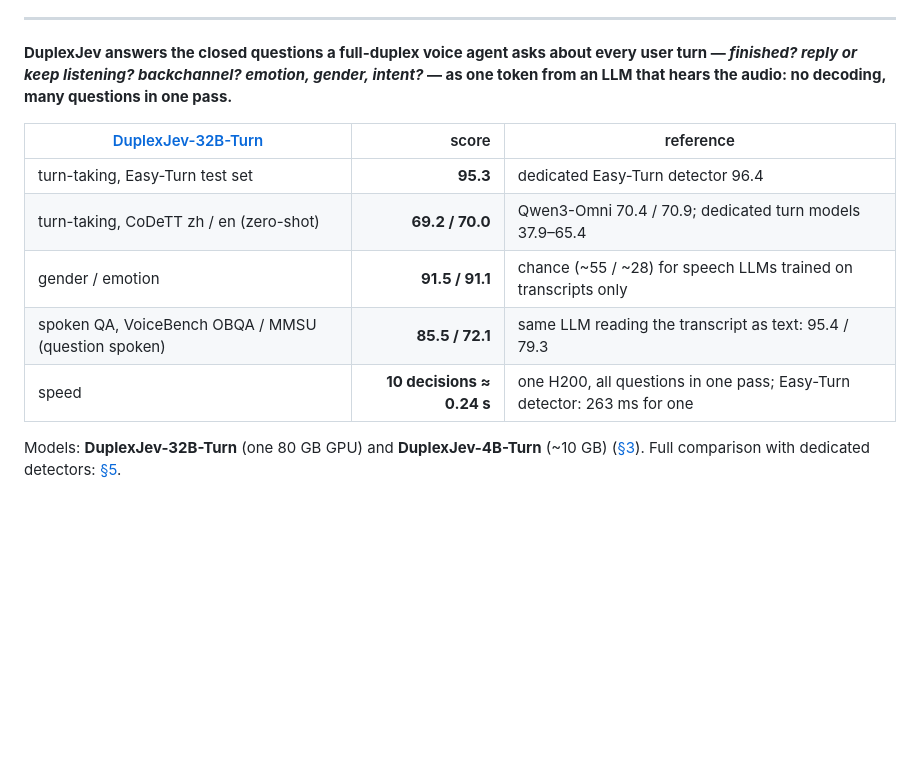
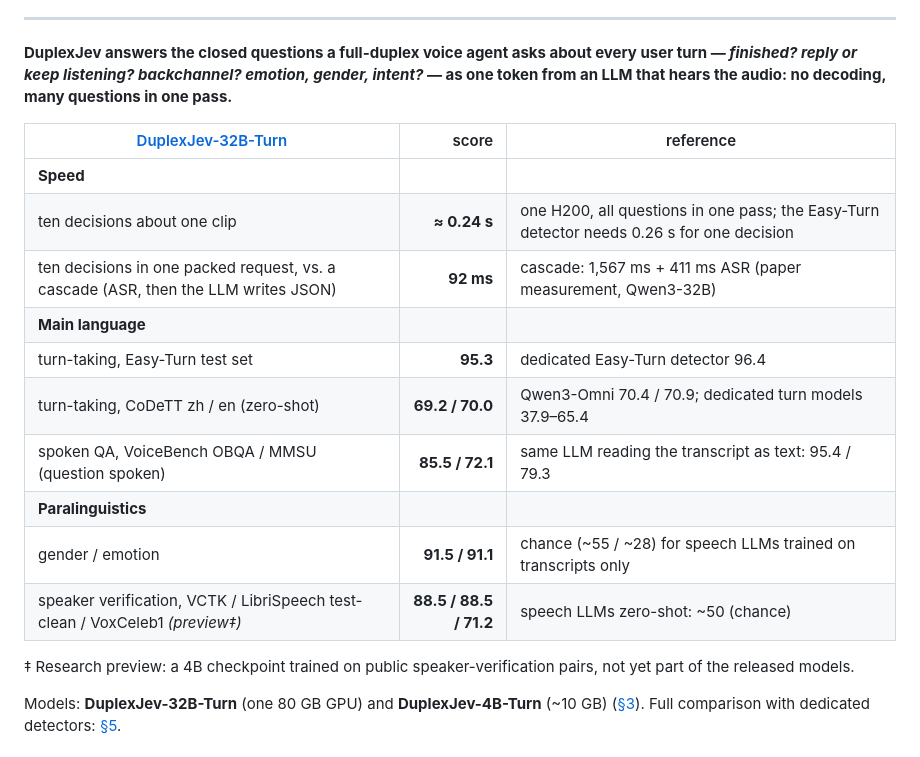
Before and after one commit to adventists-ai/duplexjev, a Markdown page: README.md, the part around the change. Rendered like a GitHub page; blank space fills up the shorter version.

```diff
--- a/README.md
+++ b/README.md
@@ -27,11 +27,18 @@ questions in one pass.**
 
 | [DuplexJev-32B-Turn](https://huggingface.co/adventists-ai/DuplexJev-32B-Turn) | score | reference |
 |---|---:|---|
+| **Speed** | | |
+| ten decisions about one clip | **≈ 0.24 s** | one H200, all questions in one pass; the Easy-Turn detector needs 0.26 s for one decision |
+| ten decisions in one packed request, vs. a cascade (ASR, then the LLM writes JSON) | **92 ms** | cascade: 1,567 ms + 411 ms ASR (paper measurement, Qwen3-32B) |
+| **Main language** | | |
 | turn-taking, Easy-Turn test set | **95.3** | dedicated Easy-Turn detector 96.4 |
 | turn-taking, CoDeTT zh / en (zero-shot) | **69.2 / 70.0** | Qwen3-Omni 70.4 / 70.9; dedicated turn models 37.9–65.4 |
+| spoken QA, VoiceBench OBQA / MMSU (question spoken) | **85.5 / 72.1** | same LLM reading the transcript as text: 95.4 / 79.3 |
+| **Paralinguistics** | | |
 | gender / emotion | **91.5 / 91.1** | chance (~55 / ~28) for speech LLMs trained on transcripts only |
-| spoken QA, VoiceBench OBQA / MMSU (question spoken) | **85.5 / 72.1** | same LLM reading the transcript as text: 95.4 / 79.3 |
-| speed | **10 decisions ≈ 0.24 s** | one H200, all questions in one pass; Easy-Turn detector: 263 ms for one |
+| speaker verification, VCTK / LibriSpeech test-clean / VoxCeleb1 *(preview‡)* | **88.5 / 88.5 / 71.2** | speech LLMs zero-shot: ~50 (chance) |
+
+‡ Research preview: a 4B checkpoint trained on public speaker-verification pairs, not yet part of the released models.
 
 Models: **DuplexJev-32B-Turn** (one 80 GB GPU) and **DuplexJev-4B-Turn** (~10 GB) ([§3](#3-models)). Full comparison with dedicated detectors: [§5](#5-performance).
 
```
Also changed, not shown: README_CN.md (+9 -2 lines).
